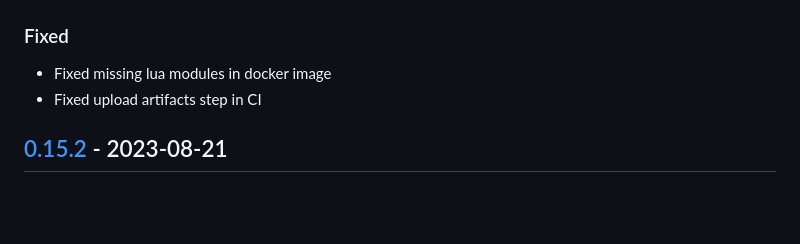
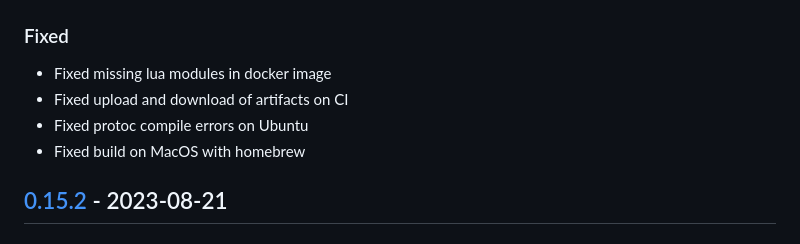
Before and after one commit to cartesi/machine-emulator, a Markdown page: CHANGELOG.md, the part around the change printed below. Rendered like a GitHub page; blank space fills up the shorter version.

Commit message:
docs: update CHANGELOG.md

```diff
--- a/CHANGELOG.md
+++ b/CHANGELOG.md
@@ -10,7 +10,9 @@ and this project adheres to [Semantic Versioning](https://semver.org/spec/v2.0.0
 ### Fixed
 
 - Fixed missing lua modules in docker image
-- Fixed upload artifacts step in CI
+- Fixed upload and download of artifacts on CI
+- Fixed protoc compile errors on Ubuntu
+- Fixed build on MacOS with homebrew
 
 ## [0.15.2] - 2023-08-21
 ### Changed
```
Also changed, not shown: other parts of CHANGELOG.md (+1 -1 lines).
